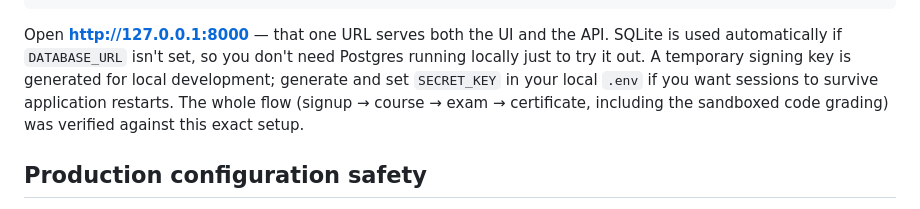
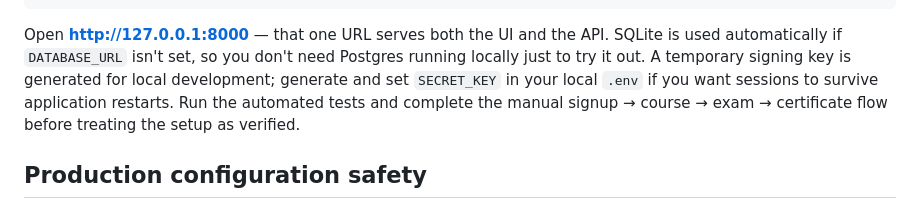
Before and after one commit to Jireh7521/PyBasics, a Markdown page: pybasics-fullstack/README.md, the part around the change. Drawn GitHub-style.

Commit message:
docs: avoid claiming unverified end-to-end behavior

```diff
--- a/pybasics-fullstack/README.md
+++ b/pybasics-fullstack/README.md
@@ -142,9 +142,9 @@ Open **http://127.0.0.1:8000** — that one URL serves both the UI and the API.
 SQLite is used automatically if `DATABASE_URL` isn't set, so you don't need
 Postgres running locally just to try it out. A temporary signing key is generated
 for local development; generate and set `SECRET_KEY` in your local `.env` if you
-want sessions to survive application restarts. The whole flow (signup → course
-→ exam → certificate, including the sandboxed code grading) was verified
-against this exact setup.
+want sessions to survive application restarts. Run the automated tests and
+complete the manual signup → course → exam → certificate flow before treating
+the setup as verified.
 
 ## Production configuration safety
 
```
